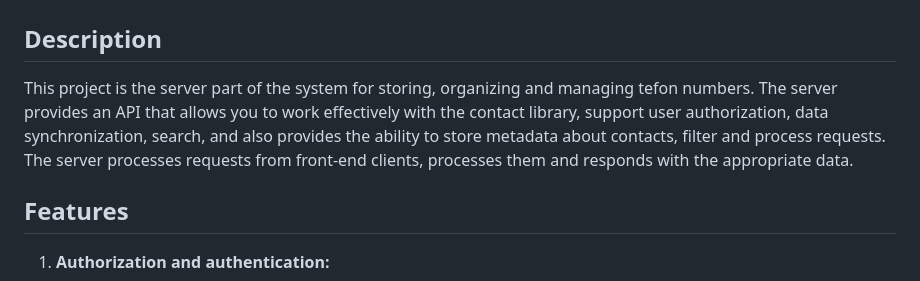
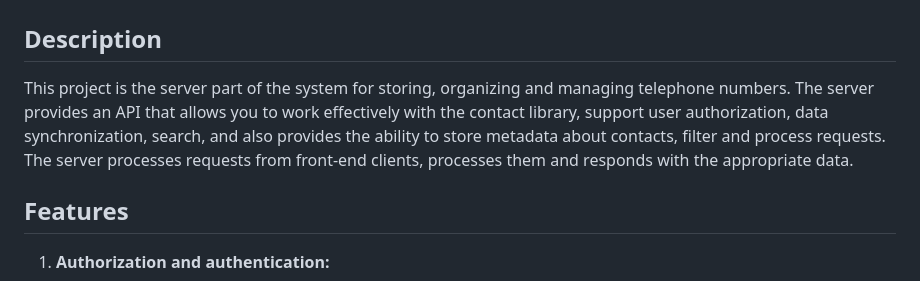
Before and after one commit to GhostKato/server-phonebook, a Markdown page: README.md, the part around the change. Drawn GitHub-style.

```diff
--- a/README.md
+++ b/README.md
@@ -2,7 +2,7 @@
 
 ## Description
 
-This project is the server part of the system for storing, organizing and managing tefon numbers. The server provides an API that allows you to work effectively with the contact library, support user authorization, data synchronization, search, and also provides the ability to store metadata about contacts, filter and process requests. The server processes requests from front-end clients, processes them and responds with the appropriate data.
+This project is the server part of the system for storing, organizing and managing telephone numbers. The server provides an API that allows you to work effectively with the contact library, support user authorization, data synchronization, search, and also provides the ability to store metadata about contacts, filter and process requests. The server processes requests from front-end clients, processes them and responds with the appropriate data.
 
 ## Features
 
```
